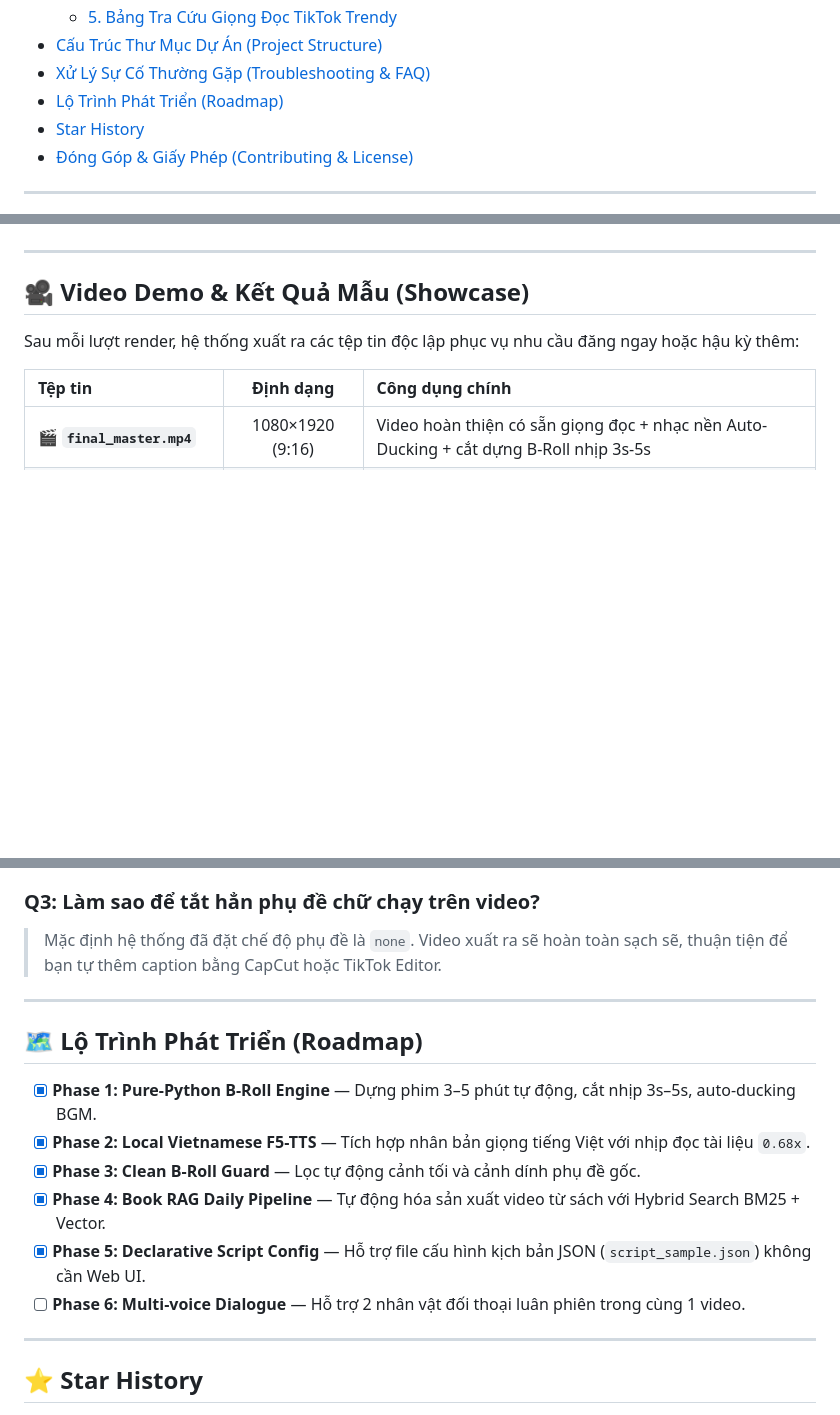
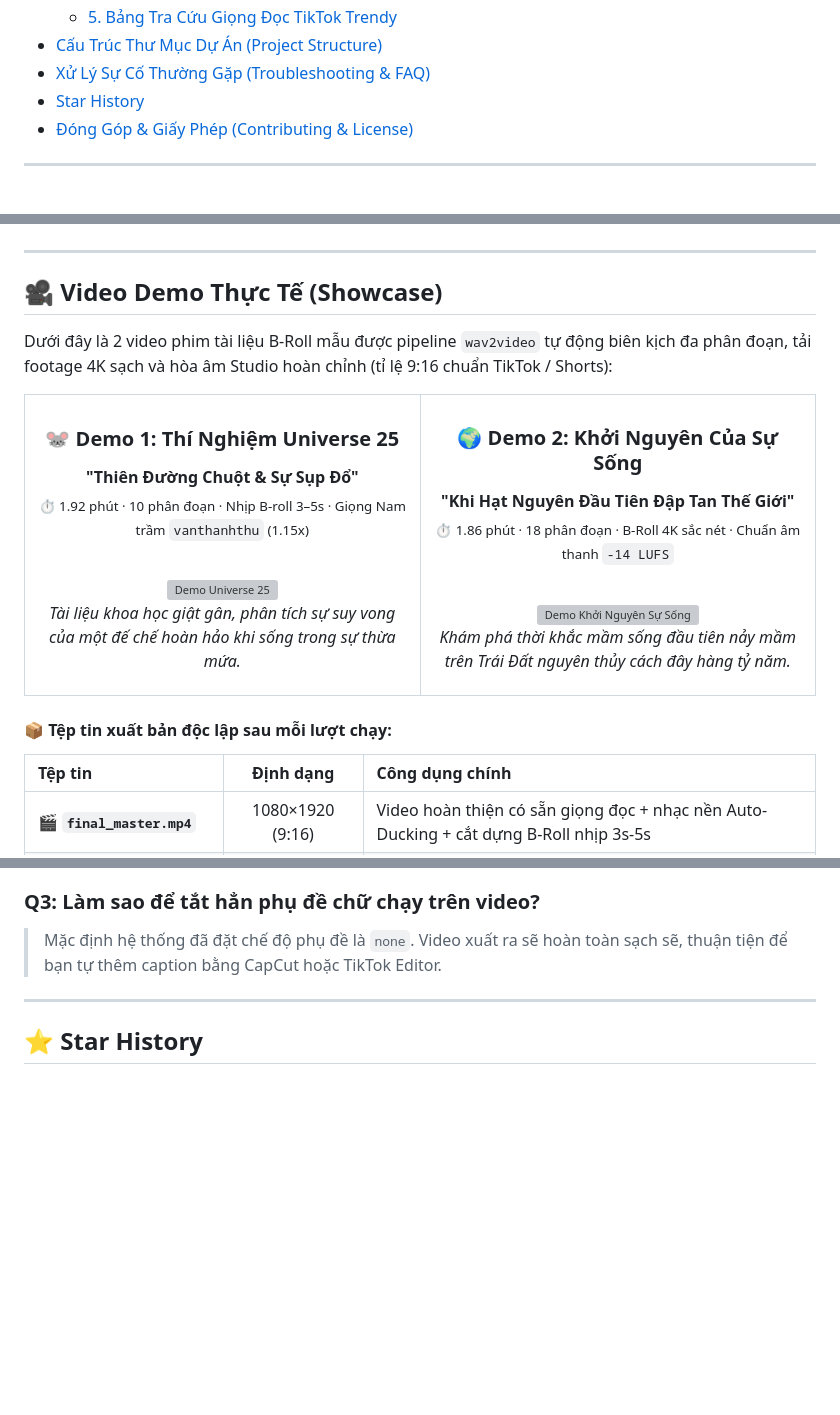
Before and after one commit to dungna13/wav2video, a Markdown page: README.md, 3 parts joined by grey strips. Rendered like a GitHub page; blank space fills up the shorter version; grey boxes are pictures that could not be loaded.

Commit message:
docs: Add visual demo GIF showcases for Universe 25 and Origin of Life, remove roadmap section

```diff
--- a/README.md
+++ b/README.md
@@ -47,7 +47,6 @@
   - [5. Bảng Tra Cứu Giọng Đọc TikTok Trendy](#5-bảng-tra-cứu-giọng-đọc-tiktok-trendy)
 - [Cấu Trúc Thư Mục Dự Án (Project Structure)](#-cấu-trúc-thư-mục-dự-án-project-structure)
 - [Xử Lý Sự Cố Thường Gặp (Troubleshooting & FAQ)](#-xử-lý-sự-cố-thường-gặp-troubleshooting--faq)
-- [Lộ Trình Phát Triển (Roadmap)](#-lộ-trình-phát-triển-roadmap)
 - [Star History](#-star-history)
 - [Đóng Góp & Giấy Phép (Contributing & License)](#-đóng-góp--giấy-phép-contributing--license)
 
@@ -65,9 +64,46 @@ Thay vì tạo ra những video *"ghép slide ảnh vô hồn, giọng đọc Go
 
 ---
 
-## 🎥 Video Demo & Kết Quả Mẫu (Showcase)
+## 🎥 Video Demo Thực Tế (Showcase)
 
-Sau mỗi lượt render, hệ thống xuất ra các tệp tin độc lập phục vụ nhu cầu đăng ngay hoặc hậu kỳ thêm:
+Dưới đây là 2 video phim tài liệu B-Roll mẫu được pipeline `wav2video` tự động biên kịch đa phân đoạn, tải footage 4K sạch và hòa âm Studio hoàn chỉnh (tỉ lệ 9:16 chuẩn TikTok / Shorts):
+
+<table>
+<tr>
+<td align="center" width="50%" valign="top">
+
+### 🐭 Demo 1: Thí Nghiệm Universe 25
+**"Thiên Đường Chuột & Sự Sụp Đổ"**
+<sub>⏱️ 1.92 phút · 10 phân đoạn · Nhịp B-roll 3–5s · Giọng Nam trầm <code>vanthanhthu</code> (1.15x)</sub>
+
+<br/>
+
+<img src="assets/demo/demo_universe_25.gif" width="280" alt="Demo Universe 25" />
+
+<br/>
+
+*Tài liệu khoa học giật gân, phân tích sự suy vong của một đế chế hoàn hảo khi sống trong sự thừa mứa.*
+
+</td>
+<td align="center" width="50%" valign="top">
+
+### 🌍 Demo 2: Khởi Nguyên Của Sự Sống
+**"Khi Hạt Nguyên Đầu Tiên Đập Tan Thế Giới"**
+<sub>⏱️ 1.86 phút · 18 phân đoạn · B-Roll 4K sắc nét · Chuẩn âm thanh <code>-14 LUFS</code></sub>
+
+<br/>
+
+<img src="assets/demo/demo_khoi_nguyen.gif" width="280" alt="Demo Khởi Nguyên Sự Sống" />
+
+<br/>
+
+*Khám phá thời khắc mầm sống đầu tiên nảy mầm trên Trái Đất nguyên thủy cách đây hàng tỷ năm.*
+
+</td>
+</tr>
+</table>
+
+#### 📦 Tệp tin xuất bản độc lập sau mỗi lượt chạy:
 
 | Tệp tin | Định dạng | Công dụng chính |
 | :--- | :---: | :--- |
@@ -414,16 +450,6 @@ wav2video/
 ### Q3: Làm sao để tắt hẳn phụ đề chữ chạy trên video?
 > Mặc định hệ thống đã đặt chế độ phụ đề là `none`. Video xuất ra sẽ hoàn toàn sạch sẽ, thuận tiện để bạn tự thêm caption bằng CapCut hoặc TikTok Editor.
 
----
-
-## 🗺️ Lộ Trình Phát Triển (Roadmap)
-
-- [x] **Phase 1: Pure-Python B-Roll Engine** — Dựng phim 3–5 phút tự động, cắt nhịp 3s–5s, auto-ducking BGM.
-- [x] **Phase 2: Local Vietnamese F5-TTS** — Tích hợp nhân bản giọng tiếng Việt với nhịp đọc tài liệu `0.68x`.
-- [x] **Phase 3: Clean B-Roll Guard** — Lọc tự động cảnh tối và cảnh dính phụ đề gốc.
-- [x] **Phase 4: Book RAG Daily Pipeline** — Tự động hóa sản xuất video từ sách với Hybrid Search BM25 + Vector.
-- [x] **Phase 5: Declarative Script Config** — Hỗ trợ file cấu hình kịch bản JSON (`script_sample.json`) không cần Web UI.
-- [ ] **Phase 6: Multi-voice Dialogue** — Hỗ trợ 2 nhân vật đối thoại luân phiên trong cùng 1 video.
 
 ---
 
```
Also changed, not shown: assets/demo/demo_khoi_nguyen.jpg (added), assets/demo/demo_universe_25.jpg (added), 2 other files.
